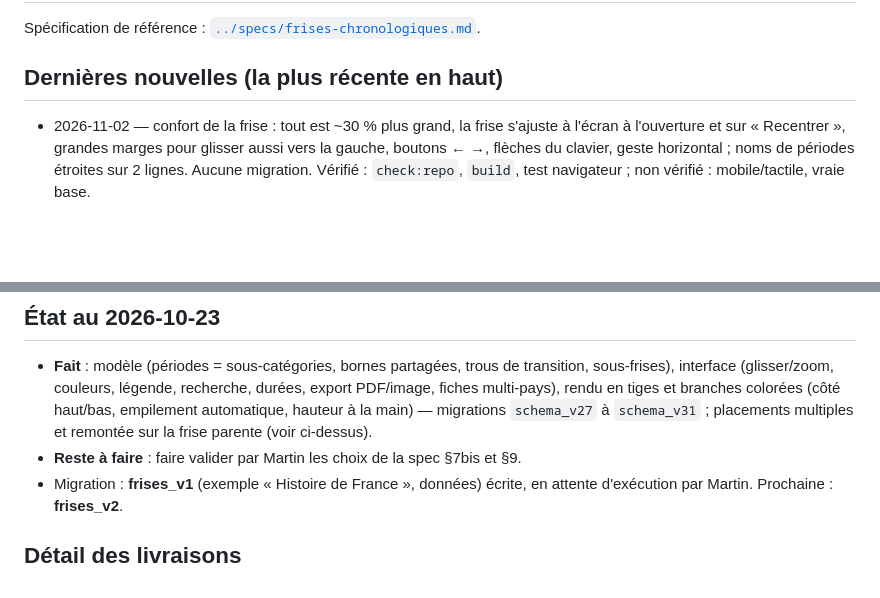
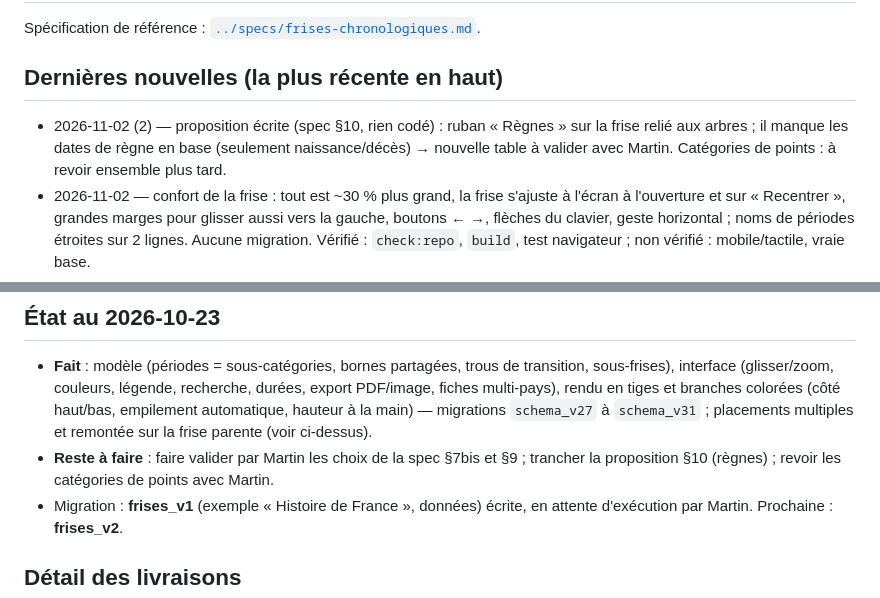
Before and after one commit to Gryfenfer123/Carte-Geopolitique, a Markdown page: docs/chantiers/frises.md, 2 parts joined by grey strips. Rendered like a GitHub page; blank space fills up the shorter version.

```diff
--- a/docs/chantiers/frises.md
+++ b/docs/chantiers/frises.md
@@ -3,6 +3,7 @@
 Spécification de référence : [`../specs/frises-chronologiques.md`](../specs/frises-chronologiques.md).
 
 ## Dernières nouvelles (la plus récente en haut)
+- 2026-11-02 (2) — proposition écrite (spec §10, rien codé) : ruban « Règnes » sur la frise relié aux arbres ; il manque les dates de règne en base (seulement naissance/décès) → nouvelle table à valider avec Martin. Catégories de points : à revoir ensemble plus tard.
 - 2026-11-02 — confort de la frise : tout est ~30 % plus grand, la frise s'ajuste à l'écran à l'ouverture et sur « Recentrer », grandes marges pour glisser aussi vers la gauche, boutons ← →, flèches du clavier, geste horizontal ; noms de périodes étroites sur 2 lignes. Aucune migration. Vérifié : `check:repo`, `build`, test navigateur ; non vérifié : mobile/tactile, vraie base.
 - 2026-11-01 — exemple « Histoire de France » en 3 niveaux (grandes périodes → Révolution → Convention), 40 points sourcés : `supabase/frises/frises_v1.sql`, **à exécuter par Martin** (SQL Editor). Vérifié : script testé 2 fois sur une base locale, affichage testé dans l'appli ; non vérifié : exécution sur la vraie base.
 - 2026-10-27 — aperçu de la sous-frise au survol (période ou point avec durée) : périodes + premiers points, sans ouvrir. Aucune migration. Vérifié : `check:repo`, `build`, lecture des données ; non vérifié : rendu à l'écran.
@@ -17,7 +18,7 @@ Spécification de référence : [`../specs/frises-chronologiques.md`](../specs/f
   (glisser/zoom, couleurs, légende, recherche, durées, export PDF/image, fiches multi-pays), rendu en tiges et
   branches colorées (côté haut/bas, empilement automatique, hauteur à la main) — migrations `schema_v27` à `schema_v31` ;
   placements multiples et remontée sur la frise parente (voir ci-dessus).
-- **Reste à faire** : faire valider par Martin les choix de la spec §7bis et §9.
+- **Reste à faire** : faire valider par Martin les choix de la spec §7bis et §9 ; trancher la proposition §10 (règnes) ; revoir les catégories de points avec Martin.
 - Migration : **frises_v1** (exemple « Histoire de France », données) écrite, en attente d'exécution par Martin. Prochaine : **frises_v2**.
 
 ## Détail des livraisons
```
Also changed, not shown: docs/specs/frises-chronologiques.md (+33 -0 lines).
